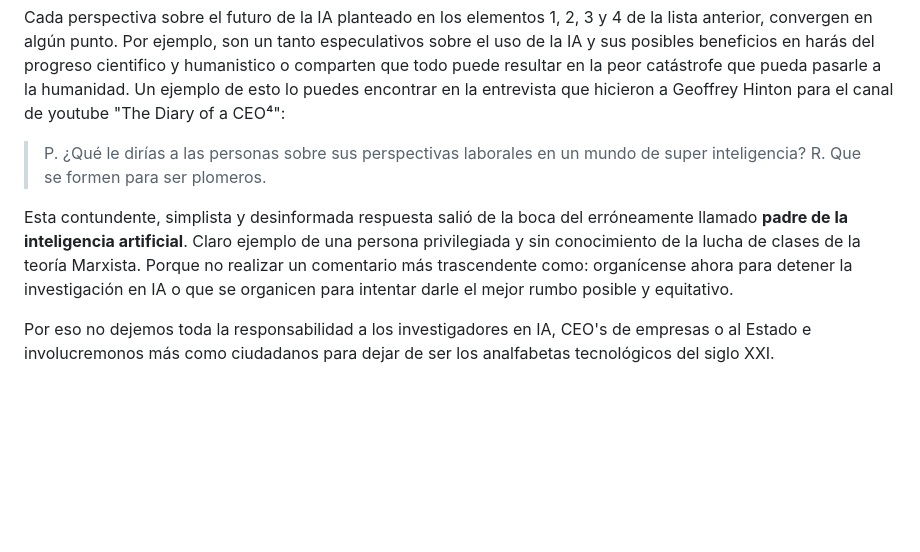
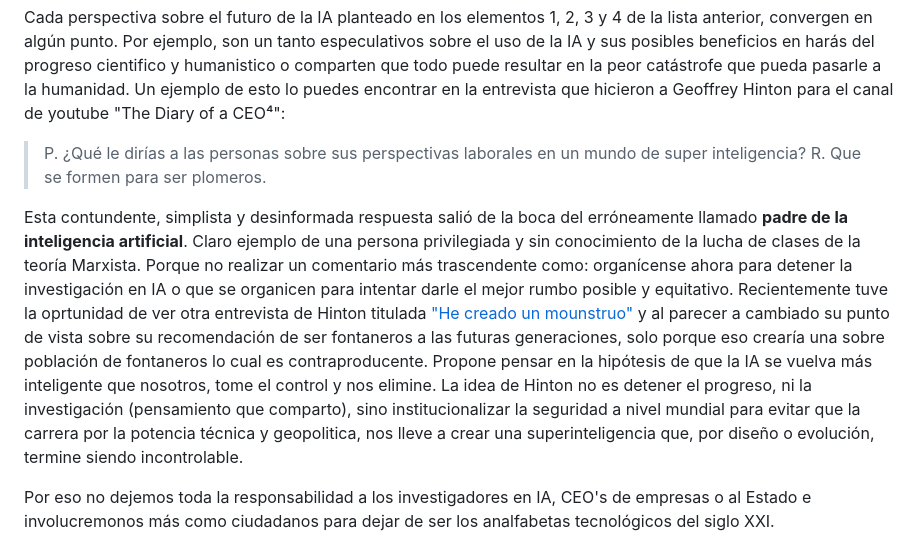
Before and after one commit to jabpcomplex/web-site-jabp, a Markdown page: articulos_opinion/opinion_2_futuro_de_la_IA.md, the part around the change. Rendered like a GitHub page; blank space fills up the shorter version.

Commit message:
nuevas declaraciones de hinton en entrevista "He creado un mounstruo"

```diff
--- a/articulos_opinion/opinion_2_futuro_de_la_IA.md
+++ b/articulos_opinion/opinion_2_futuro_de_la_IA.md
@@ -47,7 +47,7 @@ Cada perspectiva sobre el futuro de la IA planteado en los elementos 1, 2, 3 y 4
 > P. ¿Qué le dirías a las personas sobre sus perspectivas laborales en un mundo de super inteligencia?
 > R. Que se formen para ser plomeros.
 
-Esta contundente, simplista y desinformada respuesta salió de la boca del erróneamente llamado **padre de la inteligencia artificial**. Claro ejemplo de una persona privilegiada y sin conocimiento de la lucha de clases de la teoría Marxista. Porque no realizar un comentario más trascendente como: organícense ahora para detener la investigación en IA o que se organicen para intentar darle el mejor rumbo posible y equitativo.
+Esta contundente, simplista y desinformada respuesta salió de la boca del erróneamente llamado **padre de la inteligencia artificial**. Claro ejemplo de una persona privilegiada y sin conocimiento de la lucha de clases de la teoría Marxista. Porque no realizar un comentario más trascendente como: organícense ahora para detener la investigación en IA o que se organicen para intentar darle el mejor rumbo posible y equitativo. Recientemente tuve la oprtunidad de ver otra entrevista de Hinton titulada ["He creado un mounstruo"](https://www.youtube.com/watch?v=oroCGlPeXgs) y al parecer a cambiado su punto de vista sobre su recomendación de ser fontaneros a las futuras generaciones, solo porque eso crearía una sobre población de fontaneros lo cual es contraproducente. Propone pensar en la hipótesis de que la IA se vuelva más inteligente que nosotros, tome el control y nos elimine. La idea de Hinton no es detener el progreso, ni la investigación (pensamiento que comparto), sino institucionalizar la seguridad a nivel mundial para evitar que la carrera por la potencia técnica y geopolitica, nos lleve a crear una superinteligencia que, por diseño o evolución, termine siendo incontrolable.
 
 Por eso no dejemos toda la responsabilidad a los investigadores en IA, CEO's de empresas o al Estado e involucremonos más como ciudadanos para dejar de ser los analfabetas tecnológicos del siglo XXI.
 
```
